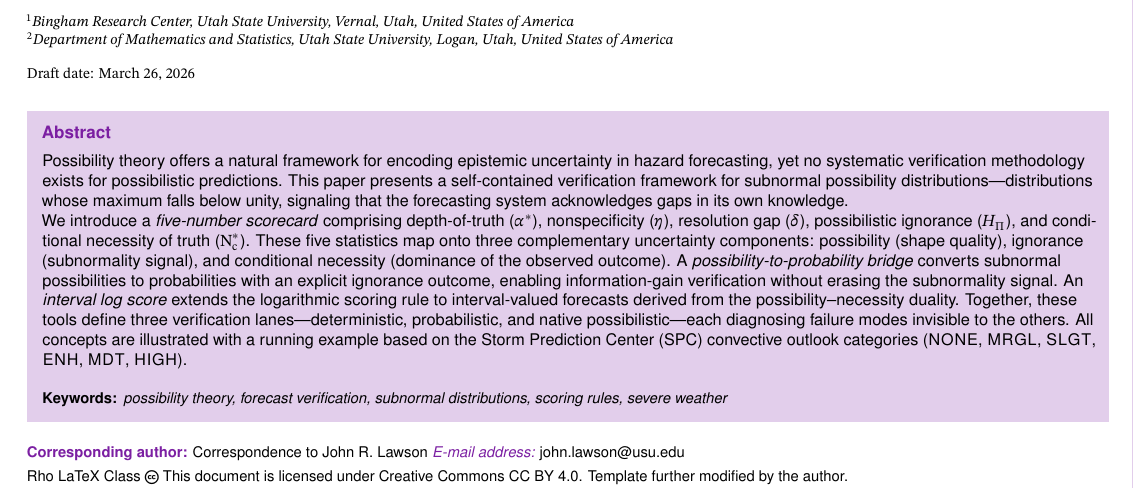
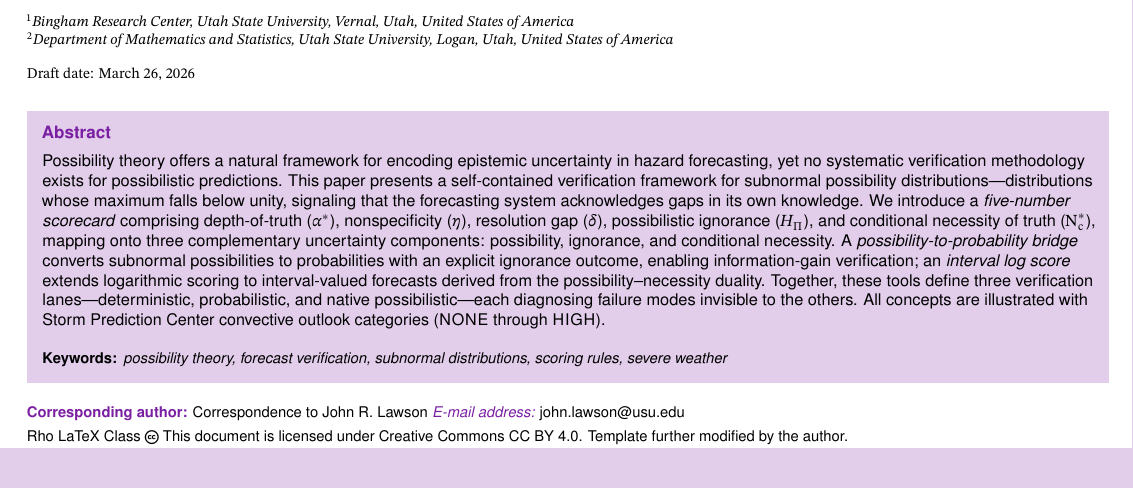
Before and after one commit to Bingham-Research-Center/possibility-verif, a LaTeX document (main.tex, which reads sections/00-abstract.tex): part of page 1 of 21, cut so that both start at the same text. Compiled offline with pdfLaTeX.

Commit message:
Trim abstract and introduction (~35 lines saved)
Abstract: remove PLACEHOLDER comment, merge into one paragraph, tighten
bridge/ILS sentence cluster.

Introduction: compress bracketing-property paragraph to 2-line forward
ref; compress ignorance-erasure block from ~34 to ~8 lines with forward
ref to §3.3; compress DS-theory paragraph to 4 lines with forward ref
to §7.1; add Murphy 1993, Jolliffe & Stephenson 2012, Wilks 2011
references (MISSING bib keys).

Co-Authored-By: Claude Opus 4.6 (1M context) <noreply@anthropic.com>

```diff
--- a/sections/00-abstract.tex
+++ b/sections/00-abstract.tex
@@ -4,32 +4,26 @@
 %----------------------------------------------------------
 
 \begin{abstract}
-% [PLACEHOLDER: Refine abstract prose after all sections are complete.]
-
 Possibility theory offers a natural framework for encoding epistemic
 uncertainty in hazard forecasting, yet no systematic verification
 methodology exists for possibilistic predictions.  This paper presents a
 self-contained verification framework for subnormal possibility
 distributions---distributions whose maximum falls below unity, signaling
 that the forecasting system acknowledges gaps in its own knowledge.
-
 We introduce a \emph{five-number scorecard} comprising depth-of-truth
 ($\alpha^*$), nonspecificity ($\eta$), resolution gap ($\delta$),
 possibilistic ignorance ($\ign$), and conditional necessity of truth
-($\Nc^*$).  These five statistics map onto three complementary
-uncertainty components: possibility (shape quality), ignorance
-(subnormality signal), and conditional necessity (dominance of the
-observed outcome).  A \emph{possibility-to-probability bridge} converts
-subnormal possibilities to probabilities with an explicit ignorance
-outcome, enabling information-gain verification without erasing the
-subnormality signal.  An \emph{interval log score} extends the
-logarithmic scoring rule to interval-valued forecasts derived from the
-possibility--necessity duality.  Together, these tools define three
+($\Nc^*$), mapping onto three complementary uncertainty components:
+possibility, ignorance, and conditional necessity.
+A \emph{possibility-to-probability bridge} converts subnormal
+possibilities to probabilities with an explicit ignorance outcome,
+enabling information-gain verification; an \emph{interval log score}
+extends logarithmic scoring to interval-valued forecasts derived from
+the possibility--necessity duality.  Together, these tools define three
 verification lanes---deterministic, probabilistic, and native
 possibilistic---each diagnosing failure modes invisible to the others.
-All concepts are illustrated with a running example based on the Storm
-Prediction Center (SPC) convective outlook categories
-(\spc{NONE}, \spc{MRGL}, \spc{SLGT}, \spc{ENH}, \spc{MDT}, \spc{HIGH}).
+All concepts are illustrated with Storm Prediction Center convective
+outlook categories (\spc{NONE} through \spc{HIGH}).
 \end{abstract}
 
 \keywords{possibility theory, forecast verification, subnormal distributions, scoring rules, severe weather}
```
